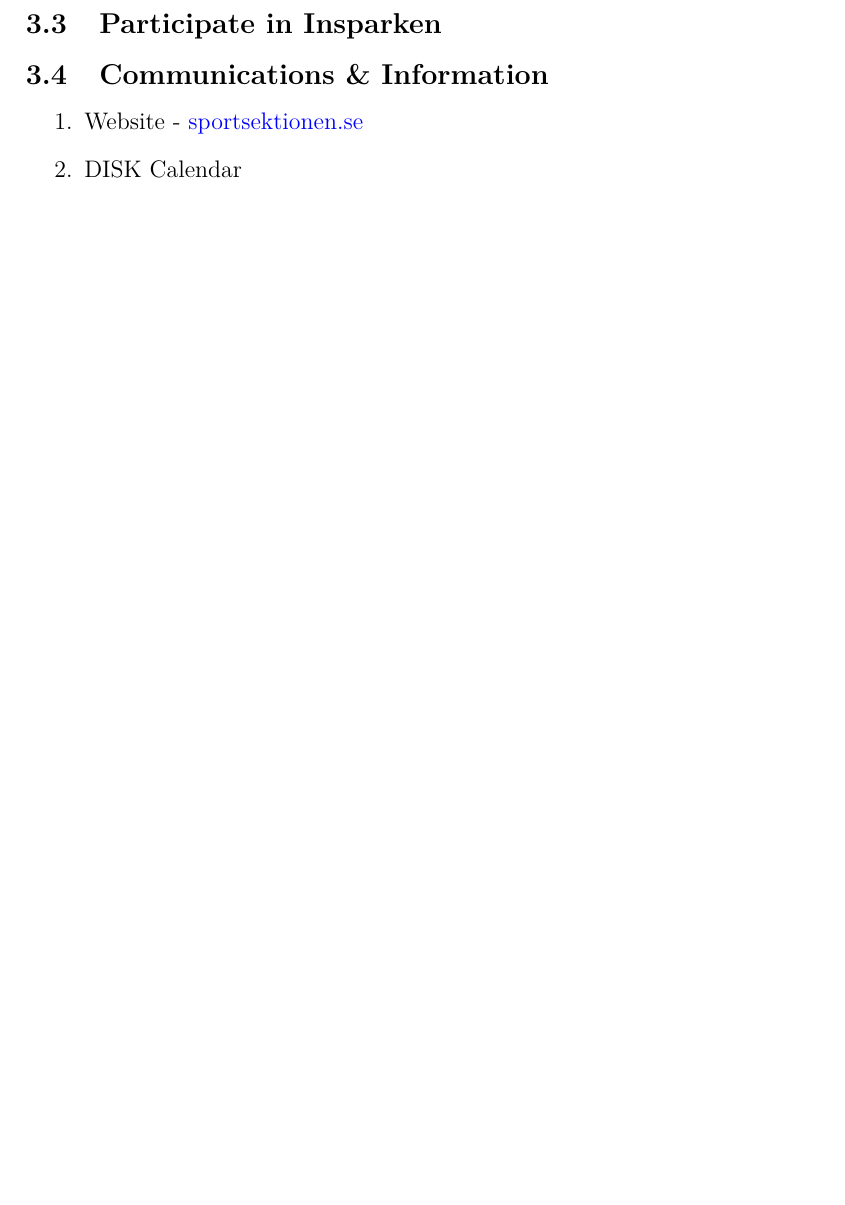
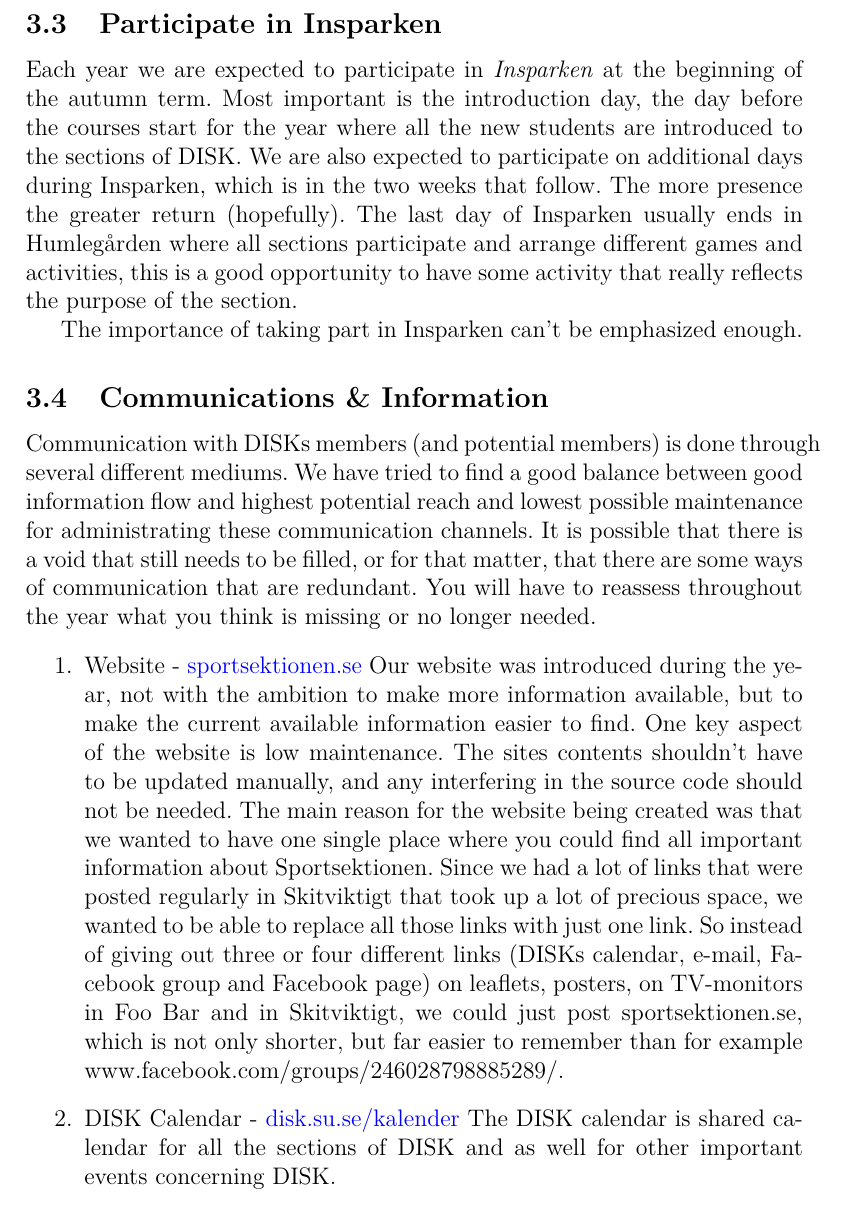
Before and after one commit to Sportsektionen/Sportsektionen, a LaTeX document (Hand overs/2015.tex): part of page 9 of 9 before the commit and part of page 9 of 10 after it, cut so that both start at the same text, the shorter picture padded with empty space. Compiled offline with pdfLaTeX.

Commit message:
Wrote more on hand over for 2015 (communications and information).

```diff
--- a/Hand overs/2015.tex
+++ b/Hand overs/2015.tex
@@ -185,10 +185,16 @@
 
 		Suitable locations for section meetings are group rooms (G10:X, booked in Daisy), seminar rooms (booked via nina@dsv.su.se) and Foo Bar (booked in Office 365).
 		\subsection{Participate in Insparken}
+		Each year we are expected to participate in \emph{Insparken} at the beginning of the autumn term. Most important is the introduction day, the day before the courses start for the year where all the new students are introduced to the sections of DISK. We are also expected to participate on additional days during Insparken, which is in the two weeks that follow. The more presence the greater return (hopefully). The last day of Insparken usually ends in Humlegården where all sections participate and arrange different games and activities, this is a good opportunity to have some activity that really reflects the purpose of the section.
+
+		The importance of taking part in Insparken can't be emphasized enough.
 		\subsection{Communications \& Information}
+		Communication with DISKs members (and potential members) is done through several different mediums. We have tried to find a good balance between good information flow and highest potential reach and lowest possible maintenance for administrating these communication channels. It is possible that there is a void that still needs to be filled, or for that matter, that there are some ways of communication that are redundant. You will have to reassess throughout the year what you think is missing or no longer needed.
 			\begin{enumerate}
 				\item Website - \href{http://sportsektionen.se}{sportsektionen.se}
-				\item DISK Calendar
+				Our website was introduced during the year, not with the ambition to make more information available, but to make the current available information easier to find. One key aspect of the website is low maintenance. The sites contents shouldn't have to be updated manually, and any interfering in the source code should not be needed. The main reason for the website being created was that we wanted to have one single place where you could find all important information about Sportsektionen. Since we had a lot of links that were posted regularly in Skitviktigt that took up a lot of precious space, we wanted to be able to replace all those links with just one link. So instead of giving out three or four different links (DISKs calendar, e-mail, Facebook group and Facebook page) on leaflets, posters, on TV-monitors in Foo Bar and in Skitviktigt, we could just post sportsektionen.se, which is not only shorter, but far easier to remember than for example www.facebook.com/groups/246028798885289/.
+				\item DISK Calendar - \href{http://disk.su.se/kalender}{disk.su.se/kalender}
+				The DISK calendar is shared calendar for all the sections of DISK and as well for other important events concerning DISK.
 				\item Skitviktigt
 				\item Sportsektionen E-mail
 				\item Facebook
```
